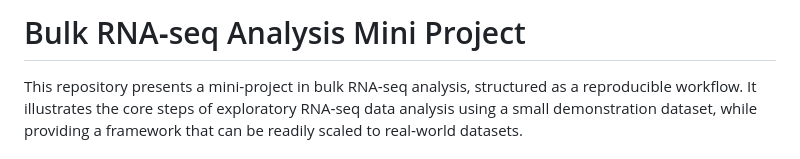
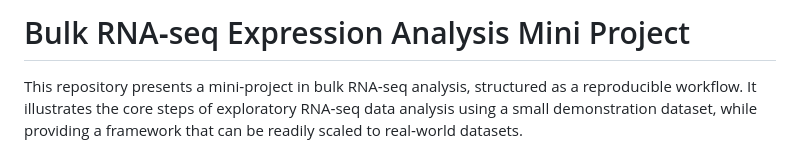
Before and after one commit to Sahiti-K/bulk-rna-seq-analysis-mini-project, a Markdown page: README.md, the part around the change. GitHub-like rendering.

```diff
--- a/README.md
+++ b/README.md
@@ -1,4 +1,4 @@
-# Bulk RNA‑seq Analysis Mini Project
+# Bulk RNA‑seq Expression Analysis Mini Project
 This repository presents a mini‑project in bulk RNA‑seq analysis, structured as a reproducible workflow. It illustrates the core steps of exploratory RNA‑seq data analysis using a small demonstration dataset, while providing a framework that can be readily scaled to real‑world datasets.
 
 ## What is Bulk RNA‑seq? 🧬
```
